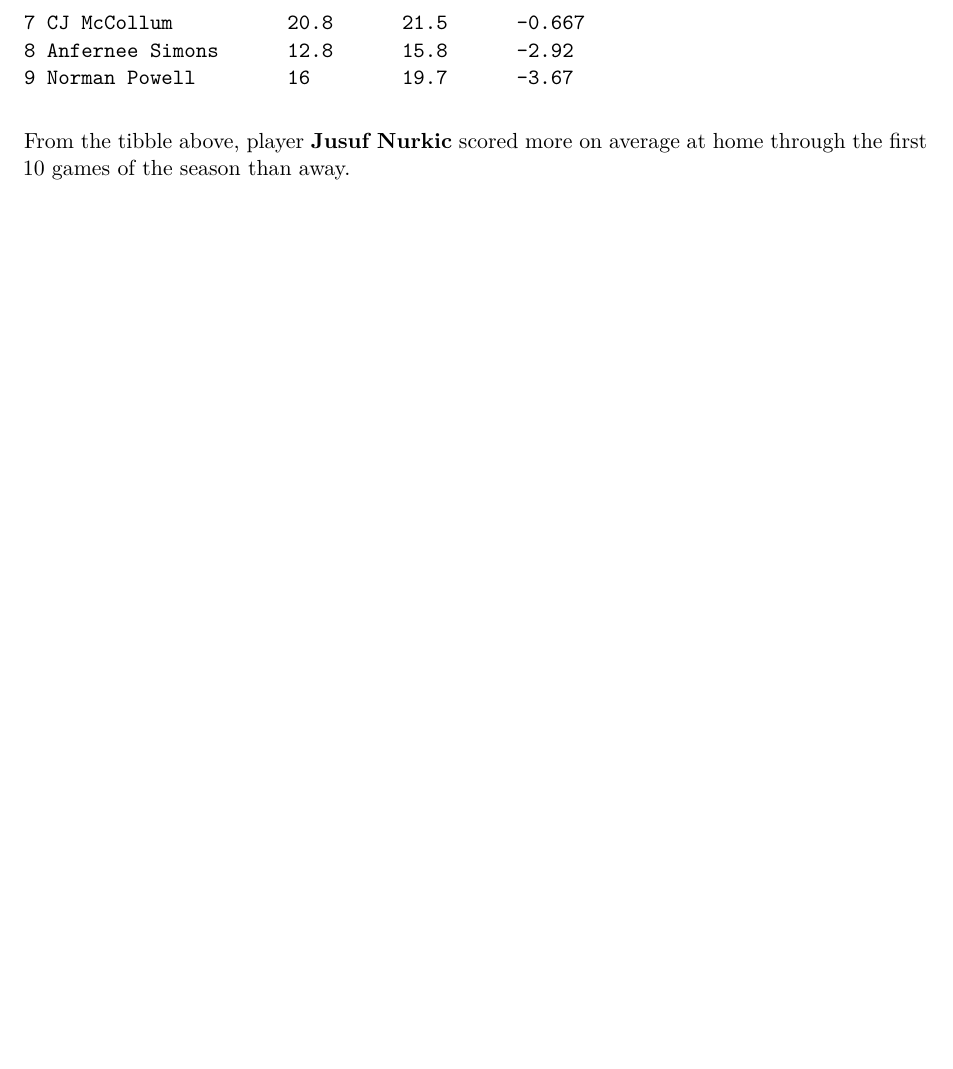
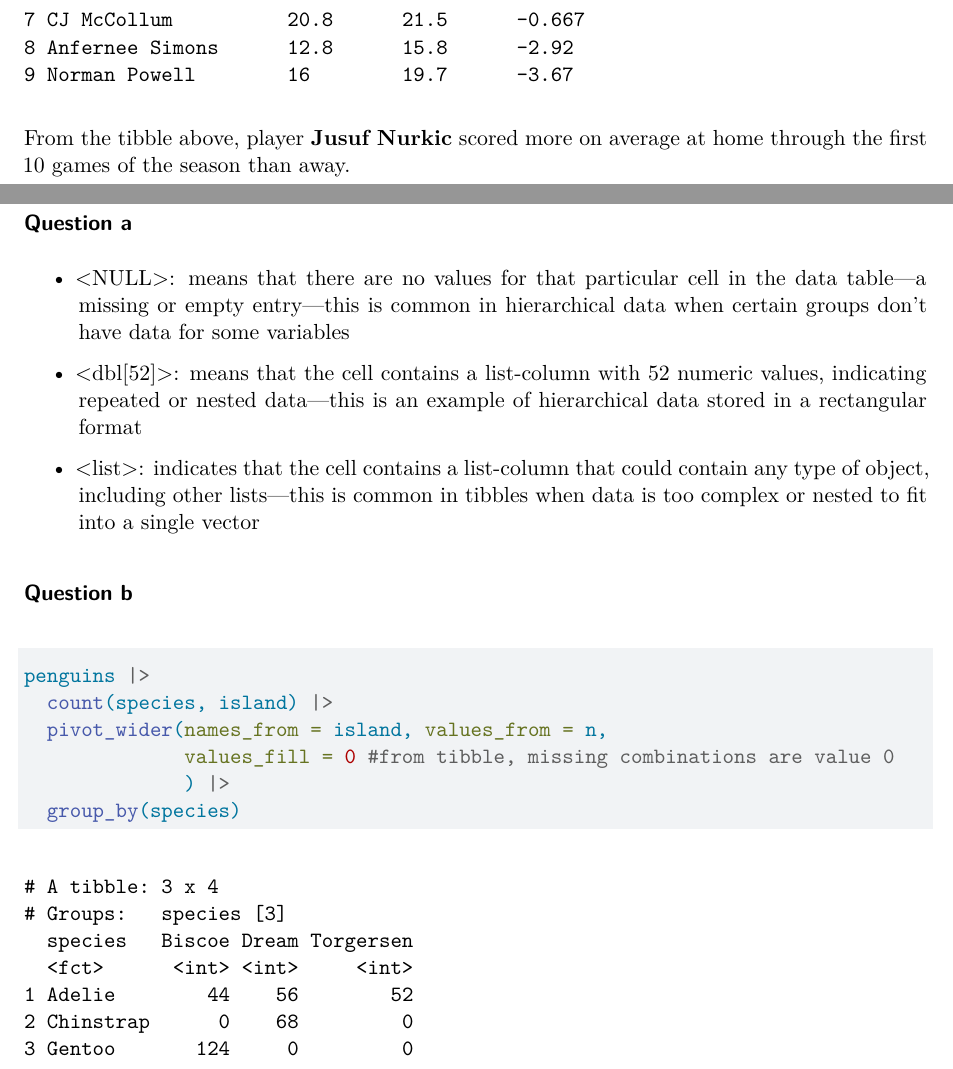
Before and after one commit to Harriscal/Homework3, a Quarto document (Homework3.qmd): part of page 5 of 5 before the commit and two parts of pages 5 and 6 of 6 after it, the two joined at a grey line, cut so that both start at the same text, the shorter picture padded with empty space. Rendered offline with R 4.5, knitr and Pandoc in place of Quarto, then LaTeX, with nearby package versions.

Commit message:
Completing Task 3

````diff
--- a/Homework3.qmd
+++ b/Homework3.qmd
@@ -88,3 +97,26 @@ avg_trailblazer
 ```
 
 From the tibble above, player **Jusuf Nurkic** scored more on average at home through the first 10 games of the season than away.
+
+\newpage
+
+## Task 3
+
+### Question a
+
+-   \<NULL\>: means that there are no values for that particular cell in the data table—a missing or empty entry—this is common in hierarchical data when certain groups don’t have data for some variables
+
+-   \<dbl[52]\>: means that the cell contains a list-column with 52 numeric values, indicating repeated or nested data—this is an example of hierarchical data stored in a rectangular format
+
+-   \<list\>: indicates that the cell contains a list-column that could contain any type of object, including other lists—this is common in tibbles when data is too complex or nested to fit into a single vector
+
+### Question b
+
+```{r Q3b}
+penguins |>
+  count(species, island) |>
+  pivot_wider(names_from = island, values_from = n,
+              values_fill = 0 #from tibble, missing combinations are value 0
+              ) |>
+  group_by(species)
+```
````
Also changed, not shown: Homework3.pdf, Homework3.qmd (17 more changed lines).
